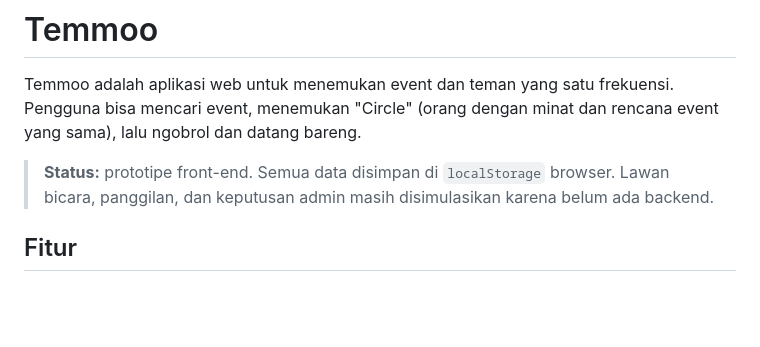
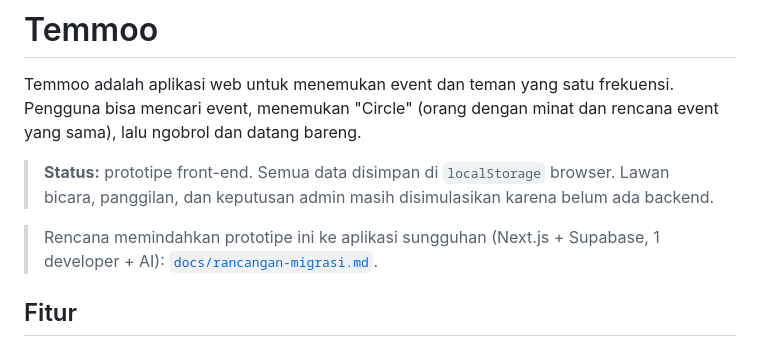
Before and after one commit to Inzaqhi/temmoo, a Markdown page: README.md, the part around the change. Drawn GitHub-style; blank space fills up the shorter version.

Commit message:
Rancangan migrasi ke Next.js + Supabase untuk 1 developer + AI
Co-Authored-By: Claude Opus 5.5 <noreply@anthropic.com>
Claude-Session: https://claude.ai/code/session_01SKFnUPRN65fLehoXGdo2qP

```diff
--- a/README.md
+++ b/README.md
@@ -4,6 +4,8 @@ Temmoo adalah aplikasi web untuk menemukan event dan teman yang satu frekuensi.
 
 > **Status:** prototipe front-end. Semua data disimpan di `localStorage` browser. Lawan bicara, panggilan, dan keputusan admin masih disimulasikan karena belum ada backend.
 
+
+> Rencana memindahkan prototipe ini ke aplikasi sungguhan (Next.js + Supabase, 1 developer + AI): [`docs/rancangan-migrasi.md`](docs/rancangan-migrasi.md).
 ## Fitur
 
 - **Feed:** postingan, like, balasan thread, dan posting dengan media, emoji, lokasi, serta polling
```
Also changed, not shown: docs/rancangan-migrasi.md (added, +307 -0 lines).
